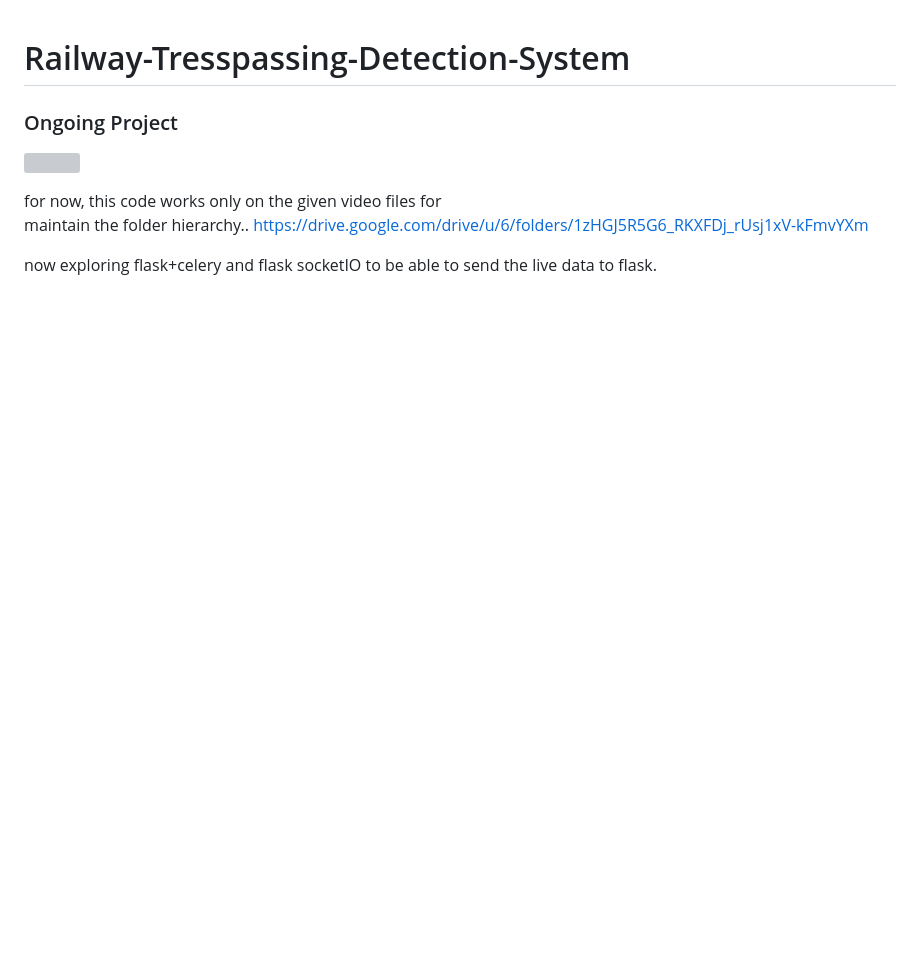
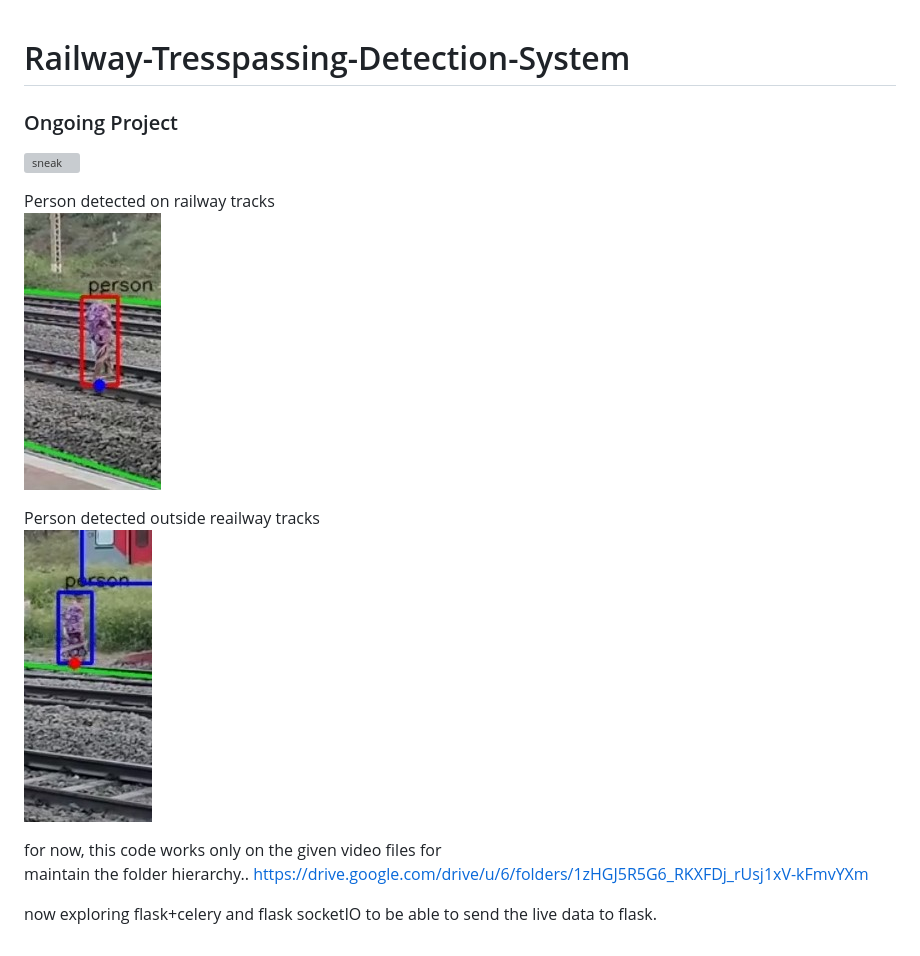
Before and after one commit to YogeshRajgure/Railway-Tresspassing-Detection-System, a Markdown page: README.md, the part around the change. Rendered like a GitHub page; pictures changed too: static/images/1_.jpg (added), static/images/2_.jpg (added); blank space fills up the shorter version; grey boxes are pictures that could not be loaded.

Commit message:
added images in README.md

```diff
--- a/README.md
+++ b/README.md
@@ -2,7 +2,13 @@
 
 
 ### Ongoing Project
-![](static/videos/tresspassing_detection_v1.gif)
+![sneak ](static/videos/tresspassing_detection_v1.gif)
+
+Person detected on railway tracks \
+![](static/images/1_.jpg)
+
+Person detected outside reailway tracks \
+![](static/images/2_.jpg)
 
 for now, this code works only on the given video files for \
 maintain the folder hierarchy..
```
Also changed, not shown: 1 other file.
